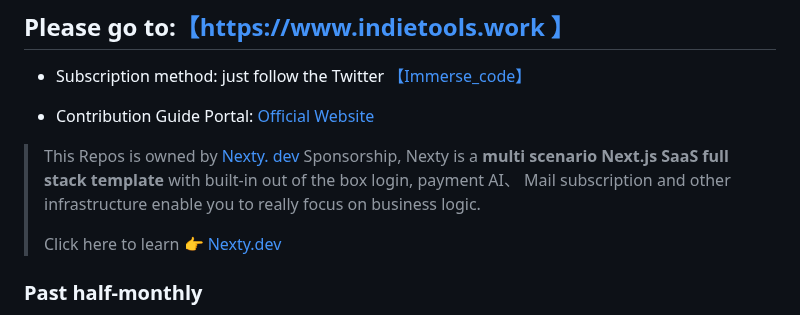
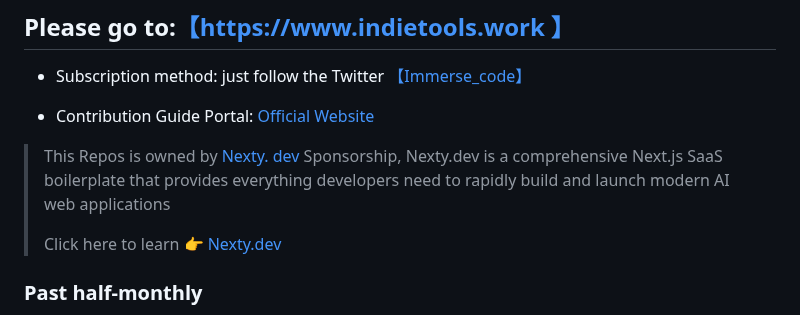
Before and after one commit to yaolifeng0629/Awesome-independent-tools, a Markdown page: README_en.md, the part around the change. GitHub-like rendering.

Commit message:
fix: update sponsorship description for clarity and accuracy in README_en

```diff
--- a/README_en.md
+++ b/README_en.md
@@ -17,7 +17,7 @@ Collect the latest and most practical free tools and resources in the field of i
 -   Contribution Guide Portal: [Official Website](https://www.indietools.work/submit)
     <!-- -   [Github](#contribute) -->
 
-> This Repos is owned by [Nexty. dev](https://nexty.dev/?ref=indie) Sponsorship, Nexty is a **multi scenario Next.js SaaS full stack template** with built-in out of the box login, payment AI、 Mail subscription and other infrastructure enable you to really focus on business logic.
+> This Repos is owned by [Nexty. dev](https://nexty.dev/?ref=indie) Sponsorship, Nexty.dev is a comprehensive Next.js SaaS boilerplate that provides everything developers need to rapidly build and launch modern AI web applications
 >
 > Click here to learn 👉 [Nexty.dev](https://nexty.dev/?ref=indie)
 
```
